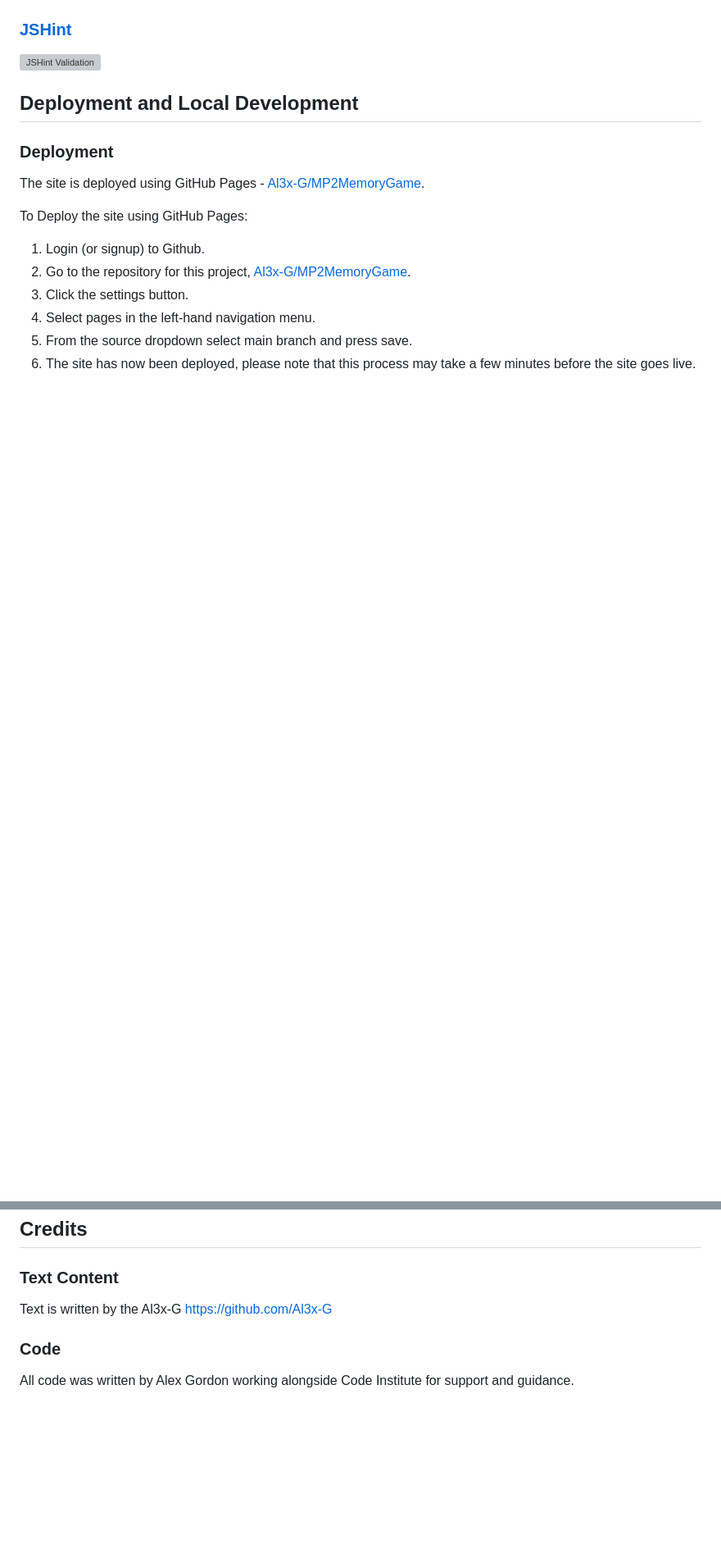
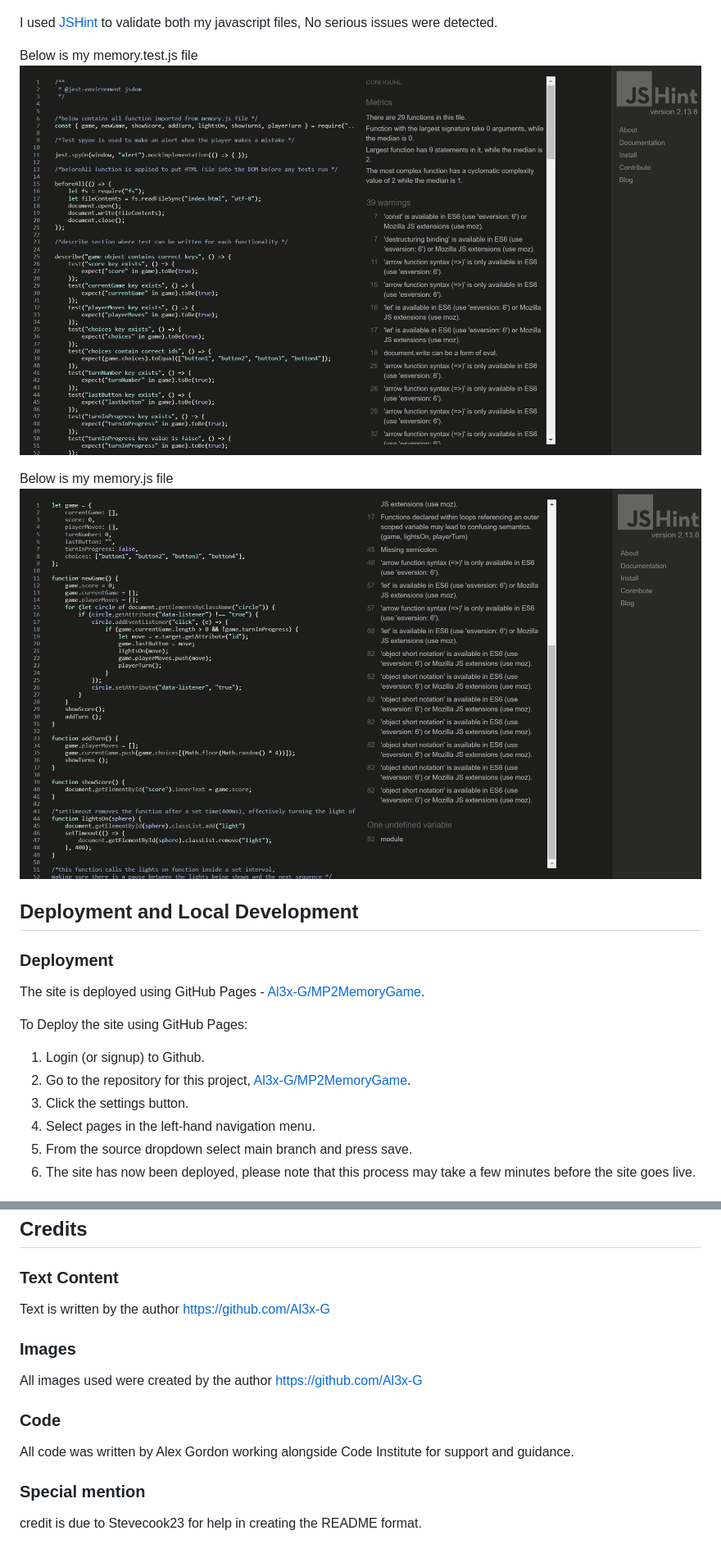
Before and after one commit to Al3x-G/MP2MemoryGame, a Markdown page: README.md, 2 parts joined by grey strips. Shown: that part at 82% size. GitHub-like rendering; pictures changed too: assets/images/jshint_test1.png (added), assets/images/jshint_test2.png (added); blank space fills up the shorter version; grey boxes are pictures that could not be loaded.

Commit message:
Add jshint validation images and complete credit section in the README

```diff
--- a/README.md
+++ b/README.md
@@ -144,9 +144,13 @@ I used <a href="https://validator.w3.org/" target="_blank">W3C</a> to validate m
 ![lighthouse5](assets/images/lighthouse5.png)
 ![lighthouse6](assets/images/lighthouse6.png)
 
-### <a href="https://jshint.com/" target="_blank">JSHint</a>
+I used <a href="https://jshint.com/" target="_blank">JSHint</a> to validate both my javascript files, No serious issues were detected.
 
-![JSHint Validation]()
+Below is my memory.test.js file
+![jshint_test1](assets/images/jshint_test1.png)
+
+Below is my memory.js file
+![jshint_test2](assets/images/jshint_test2.png)
 
 ## Deployment and Local Development
 
@@ -193,8 +197,15 @@ The Visual Studio Code preview extension was used to preview the website. To ope
 
 ## Credits
 ### Text Content
-Text is written by the Al3x-G https://github.com/Al3x-G
+Text is written by the author https://github.com/Al3x-G
+
+### Images
+All images used were created by the author https://github.com/Al3x-G
 
 ### Code
 
 All code was written by Alex Gordon working alongside Code Institute for support and guidance.
+
+### Special mention
+
+credit is due to Stevecook23 for help in creating the README format.
```
